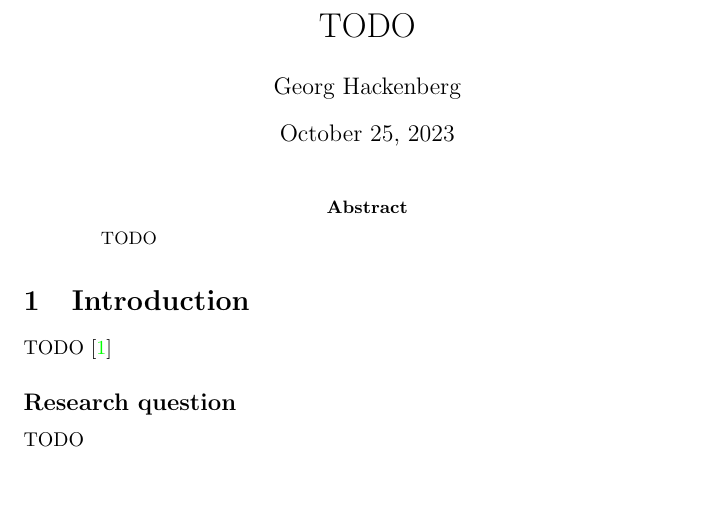
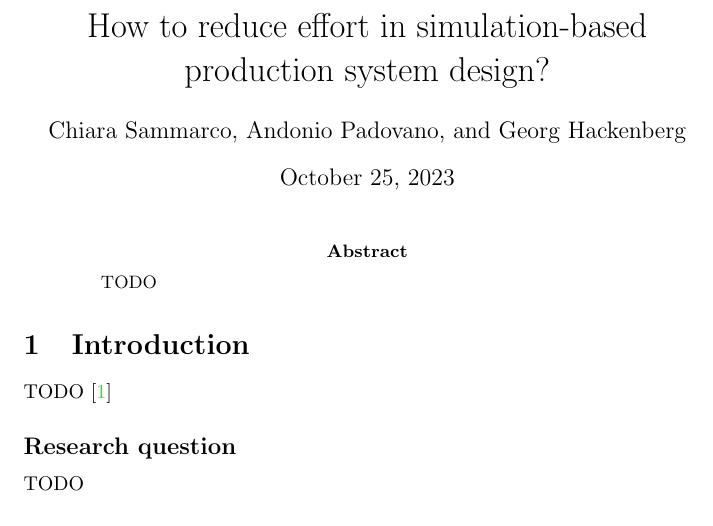
Before and after one commit to ghackenberg/salabim-grid-plant-3D, a LaTeX paper (manuscripts/draft/main.tex): part of page 1 of 4, cut at the place of the change, the shorter picture padded with empty space. Compiled offline with pdfLaTeX.

Commit message:
choose a title and update authors

```diff
--- a/manuscripts/draft/main.tex
+++ b/manuscripts/draft/main.tex
@@ -5,8 +5,8 @@
 
 \begin{document}
 
-    \title{TODO}
-    \author{Georg Hackenberg}
+    \title{How to reduce effort in simulation-based production system design?}
+    \author{Chiara Sammarco, Andonio Padovano, and Georg Hackenberg}
     \maketitle
 
     \begin{abstract}
```
